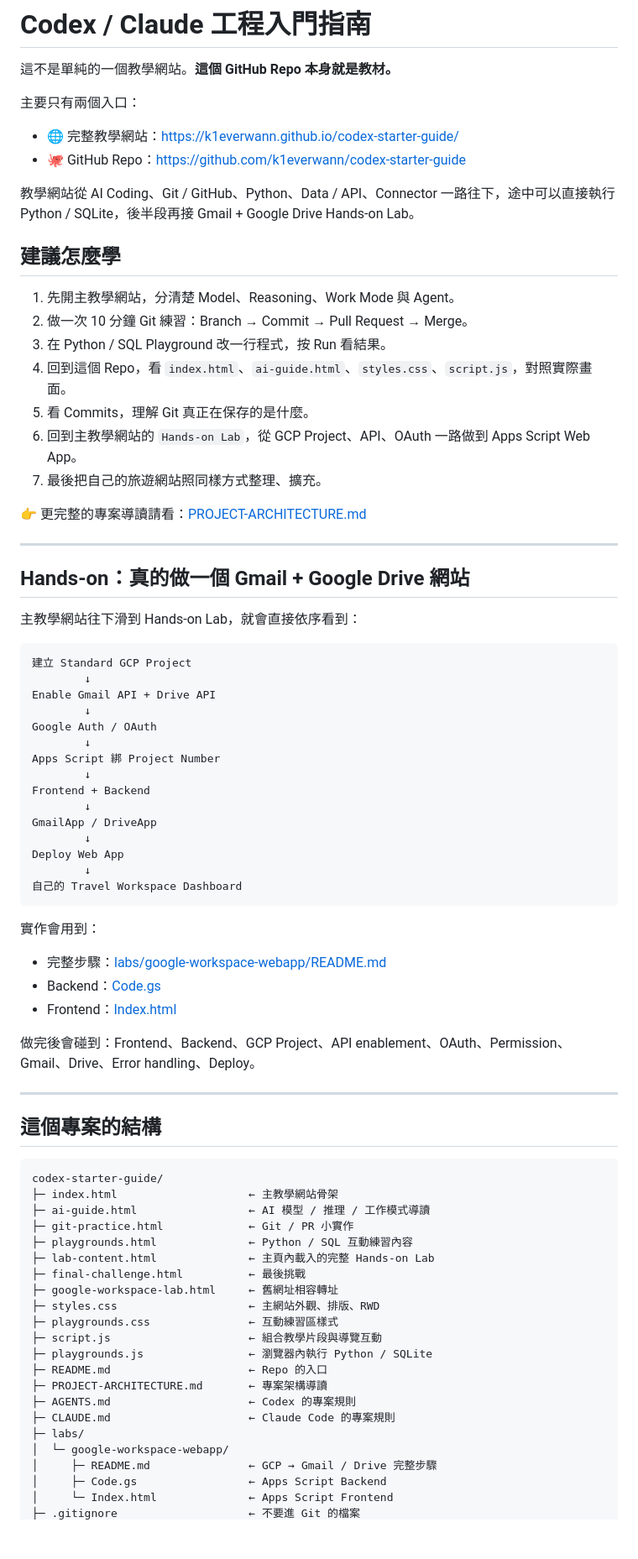
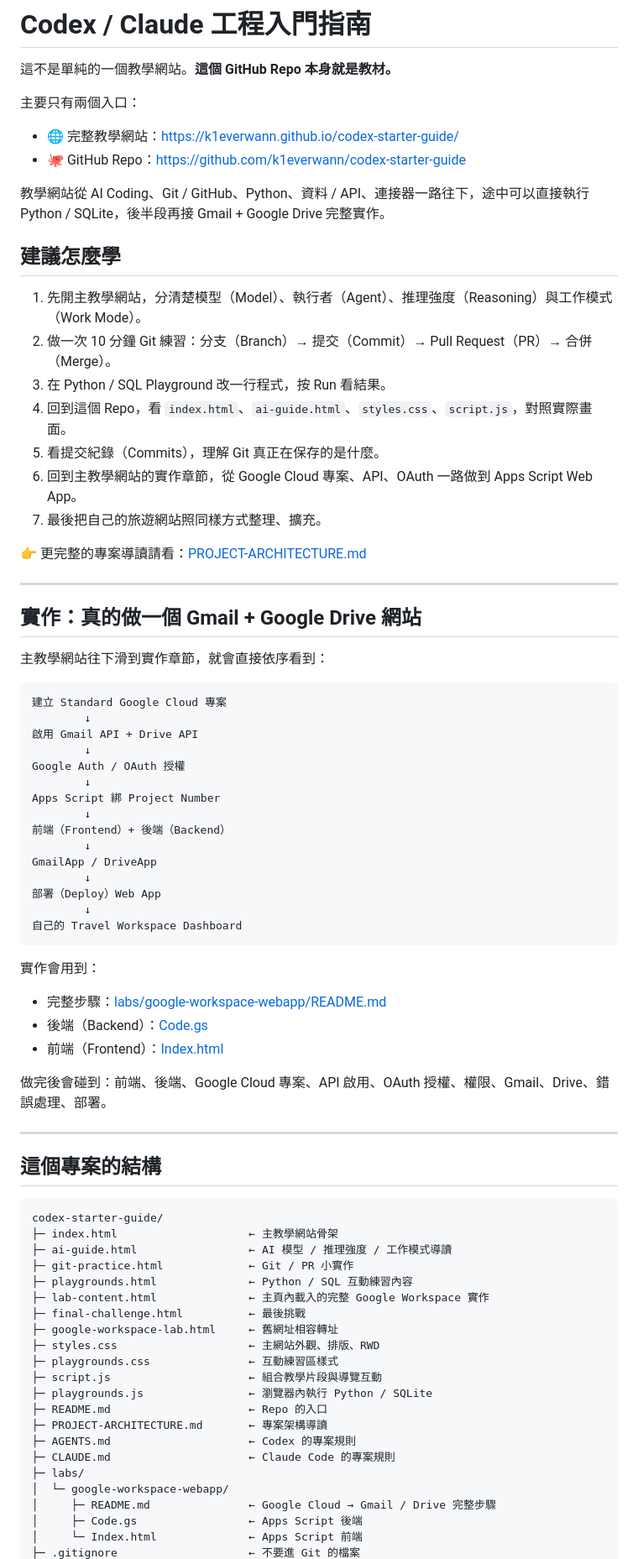
Before and after one commit to k1everwann/codex-starter-guide, a Markdown page: README.md, the part around one of its changes. Shown at 84% size. Drawn GitHub-style; blank space fills up the shorter version.

Commit message:
Sync README terminology with beginner guide

````diff
--- a/README.md
+++ b/README.md
@@ -7,40 +7,40 @@
 - 🌐 完整教學網站：<https://k1everwann.github.io/codex-starter-guide/>
 - 🐙 GitHub Repo：<https://github.com/k1everwann/codex-starter-guide>
 
-教學網站從 AI Coding、Git / GitHub、Python、Data / API、Connector 一路往下，途中可以直接執行 Python / SQLite，後半段再接 Gmail + Google Drive Hands-on Lab。
+教學網站從 AI Coding、Git / GitHub、Python、資料 / API、連接器一路往下，途中可以直接執行 Python / SQLite，後半段再接 Gmail + Google Drive 完整實作。
 
 ## 建議怎麼學
 
-1. 先開主教學網站，分清楚 Model、Reasoning、Work Mode 與 Agent。
-2. 做一次 10 分鐘 Git 練習：Branch → Commit → Pull Request → Merge。
+1. 先開主教學網站，分清楚模型（Model）、執行者（Agent）、推理強度（Reasoning）與工作模式（Work Mode）。
+2. 做一次 10 分鐘 Git 練習：分支（Branch）→ 提交（Commit）→ Pull Request（PR）→ 合併（Merge）。
 3. 在 Python / SQL Playground 改一行程式，按 Run 看結果。
 4. 回到這個 Repo，看 `index.html`、`ai-guide.html`、`styles.css`、`script.js`，對照實際畫面。
-5. 看 Commits，理解 Git 真正在保存的是什麼。
-6. 回到主教學網站的 `Hands-on Lab`，從 GCP Project、API、OAuth 一路做到 Apps Script Web App。
+5. 看提交紀錄（Commits），理解 Git 真正在保存的是什麼。
+6. 回到主教學網站的實作章節，從 Google Cloud 專案、API、OAuth 一路做到 Apps Script Web App。
 7. 最後把自己的旅遊網站照同樣方式整理、擴充。
 
 👉 更完整的專案導讀請看：[PROJECT-ARCHITECTURE.md](./PROJECT-ARCHITECTURE.md)
 
 ---
 
-## Hands-on：真的做一個 Gmail + Google Drive 網站
+## 實作：真的做一個 Gmail + Google Drive 網站
 
-主教學網站往下滑到 Hands-on Lab，就會直接依序看到：
+主教學網站往下滑到實作章節，就會直接依序看到：
 
 ```text
-建立 Standard GCP Project
+建立 Standard Google Cloud 專案
         ↓
-Enable Gmail API + Drive API
+啟用 Gmail API + Drive API
         ↓
-Google Auth / OAuth
+Google Auth / OAuth 授權
         ↓
 Apps Script 綁 Project Number
         ↓
-Frontend + Backend
+前端（Frontend）+ 後端（Backend）
         ↓
 GmailApp / DriveApp
         ↓
-Deploy Web App
+部署（Deploy）Web App
         ↓
 自己的 Travel Workspace Dashboard
 ```
@@ -48,10 +48,10 @@ Deploy Web App
 實作會用到：
 
 - 完整步驟：[labs/google-workspace-webapp/README.md](./labs/google-workspace-webapp/README.md)
-- Backend：[Code.gs](./labs/google-workspace-webapp/Code.gs)
-- Frontend：[Index.html](./labs/google-workspace-webapp/Index.html)
+- 後端（Backend）：[Code.gs](./labs/google-workspace-webapp/Code.gs)
+- 前端（Frontend）：[Index.html](./labs/google-workspace-webapp/Index.html)
 
-做完後會碰到：Frontend、Backend、GCP Project、API enablement、OAuth、Permission、Gmail、Drive、Error handling、Deploy。
+做完後會碰到：前端、後端、Google Cloud 專案、API 啟用、OAuth 授權、權限、Gmail、Drive、錯誤處理、部署。
 
 ---
 
@@ -60,10 +60,10 @@ Deploy Web App
 ```text
 codex-starter-guide/
 ├─ index.html                    ← 主教學網站骨架
-├─ ai-guide.html                 ← AI 模型 / 推理 / 工作模式導讀
+├─ ai-guide.html                 ← AI 模型 / 推理強度 / 工作模式導讀
 ├─ git-practice.html             ← Git / PR 小實作
 ├─ playgrounds.html              ← Python / SQL 互動練習內容
-├─ lab-content.html              ← 主頁內載入的完整 Hands-on Lab
+├─ lab-content.html              ← 主頁內載入的完整 Google Workspace 實作
 ├─ final-challenge.html          ← 最後挑戰
 ├─ google-workspace-lab.html     ← 舊網址相容轉址
 ├─ styles.css                    ← 主網站外觀、排版、RWD
@@ -76,7 +76,7 @@ codex-starter-guide/
 ├─ CLAUDE.md                     ← Claude Code 的專案規則
 ├─ labs/
 │  └─ google-workspace-webapp/
-│     ├─ README.md               ← GCP → Gmail / Drive 完整步驟
-│     ├─ Code.gs                 ← Apps Script Backend
-│     └─ Index.html              ← Apps Script Frontend
+│     ├─ README.md               ← Google Cloud → Gmail / Drive 完整步驟
+│     ├─ Code.gs                 ← Apps Script 後端
+│     └─ Index.html              ← Apps Script 前端
 ├─ .gitignore                    ← 不要進 Git 的檔案
````
Also changed, not shown: other parts of README.md (+22 -22 lines).
